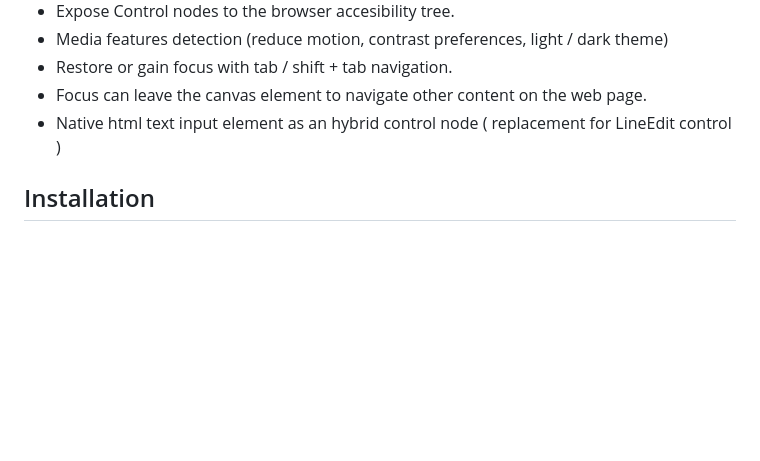
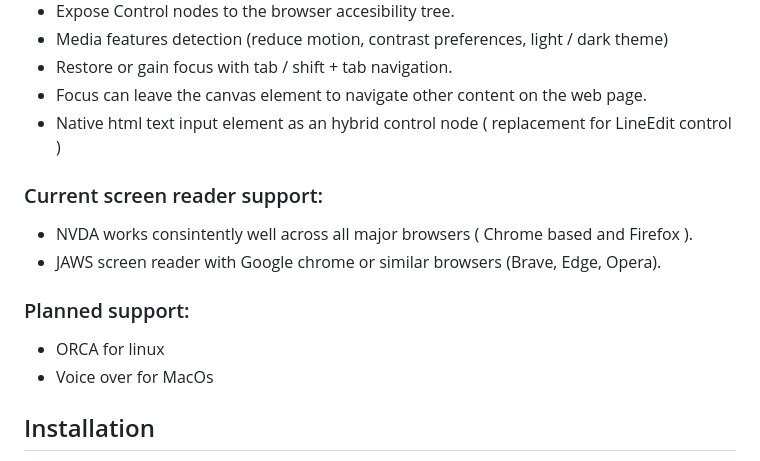
Before and after one commit to btzr-io/godot-aria, a Markdown page: README.md, the part around the change. Drawn GitHub-style; blank space fills up the shorter version.

Commit message:
update screen reader support information

```diff
--- a/README.md
+++ b/README.md
@@ -12,6 +12,14 @@ A plugin for creating accessible rich internet applications with godot.
 - Restore or gain focus with tab / shift + tab navigation.
 - Focus can leave the canvas element to navigate other content on the web page.
 - Native html text input element as an hybrid control node ( replacement for LineEdit control )
+
+### Current screen reader support:
+- NVDA works consintently well across all major browsers ( Chrome based and Firefox ).
+- JAWS screen reader with Google chrome or similar browsers (Brave, Edge, Opera).
+
+### Planned support:
+- ORCA for linux
+- Voice over for MacOs
 
 ## Installation
 Just add the addons folder to your project and enable the plugin or install from the godot [assets library](https://godotengine.org/asset-library/asset/3584).
```
